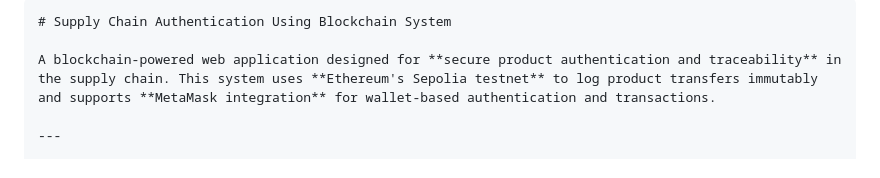
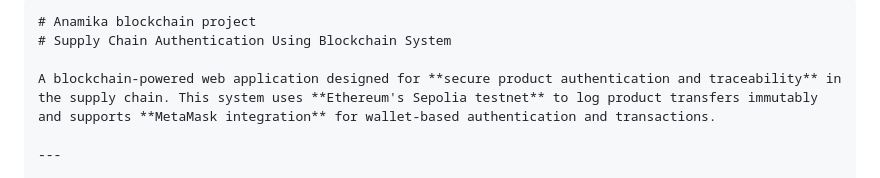
Before and after one commit to AnamikaSharma1509/supplychain-authentication-using-blockchain-system-, a Markdown page: README.md, the part around the change. Drawn GitHub-style.

````diff
--- a/README.md
+++ b/README.md
@@ -1,4 +1,5 @@
 ```markdown
+# Anamika blockchain project
 # Supply Chain Authentication Using Blockchain System
 
 A blockchain-powered web application designed for **secure product authentication and traceability** in the supply chain. This system uses **Ethereum's Sepolia testnet** to log product transfers immutably and supports **MetaMask integration** for wallet-based authentication and transactions.
````
